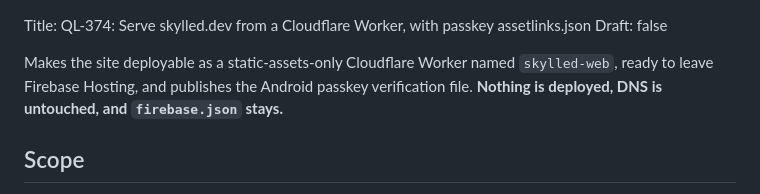
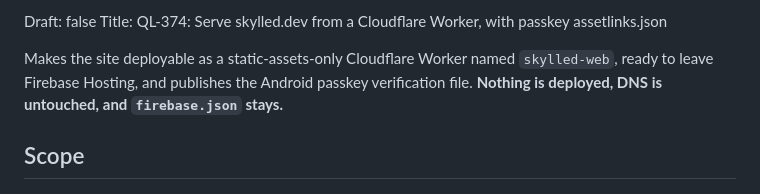
Before and after one commit to Skylled/skylled-web, a Markdown page: .earshot/pr.md, the part around the change. Rendered like a GitHub page.

Commit message:
Put the Draft header before Title in pr.md (QL-374)
Co-Authored-By: Claude Sonnet 5.5 <noreply@anthropic.com>
Claude-Session: https://claude.ai/code/session_014iKvMDbzeJjXgY3Jamh1zr

```diff
--- a/.earshot/pr.md
+++ b/.earshot/pr.md
@@ -1,5 +1,5 @@
+Draft: false
 Title: QL-374: Serve skylled.dev from a Cloudflare Worker, with passkey assetlinks.json
-Draft: false
 
 Makes the site deployable as a static-assets-only Cloudflare Worker named `skylled-web`, ready to leave Firebase Hosting, and publishes the Android passkey verification file. **Nothing is deployed, DNS is untouched, and `firebase.json` stays.**
 
```
